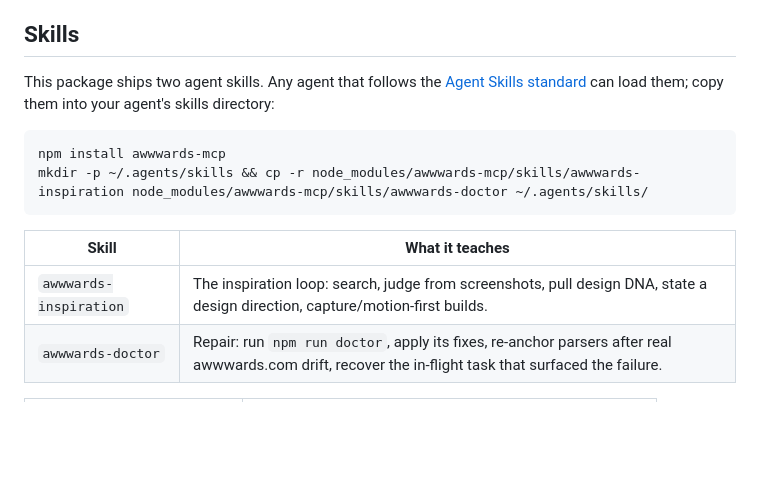
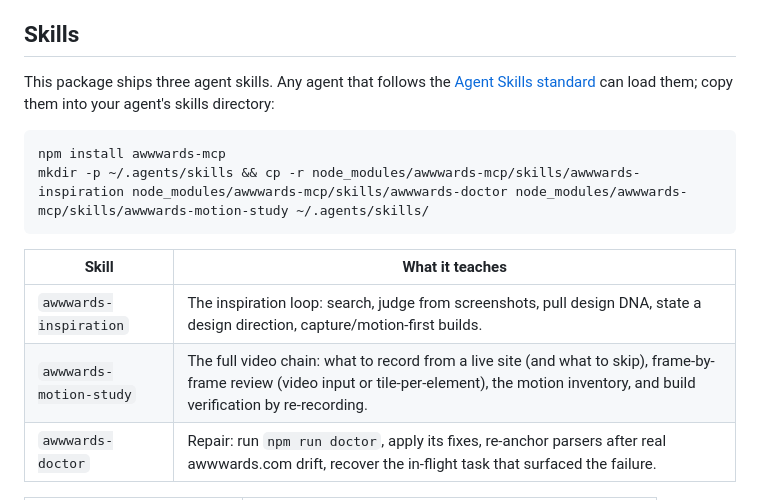
Before and after one commit to INSANE0777/Awwards-mcp, a Markdown page: README.md, the part around the change. GitHub-like rendering; blank space fills up the shorter version.

````diff
--- a/README.md
+++ b/README.md
@@ -118,18 +118,19 @@ package automatically if present.
 
 ## Skills
 
-This package ships two agent skills. Any agent that follows the
+This package ships three agent skills. Any agent that follows the
 [Agent Skills standard](https://agentskills.io) can load them; copy them into
 your agent's skills directory:
 
 ```bash
 npm install awwwards-mcp
-mkdir -p ~/.agents/skills && cp -r node_modules/awwwards-mcp/skills/awwwards-inspiration node_modules/awwwards-mcp/skills/awwwards-doctor ~/.agents/skills/
+mkdir -p ~/.agents/skills && cp -r node_modules/awwwards-mcp/skills/awwwards-inspiration node_modules/awwwards-mcp/skills/awwwards-doctor node_modules/awwwards-mcp/skills/awwwards-motion-study ~/.agents/skills/
 ```
 
 | Skill | What it teaches |
 |-------|-----------------|
 | `awwwards-inspiration` | The inspiration loop: search, judge from screenshots, pull design DNA, state a design direction, capture/motion-first builds. |
+| `awwwards-motion-study` | The full video chain: what to record from a live site (and what to skip), frame-by-frame review (video input or tile-per-element), the motion inventory, and build verification by re-recording. |
 | `awwwards-doctor` | Repair: run `npm run doctor`, apply its fixes, re-anchor parsers after real awwwards.com drift, recover the in-flight task that surfaced the failure. |
 
 | Agent | Skills directory |
````
Also changed, not shown: skills/awwwards-inspiration/SKILL.md (+1 -1 lines), skills/awwwards-motion-study/SKILL.md (added, +160 -0 lines).
